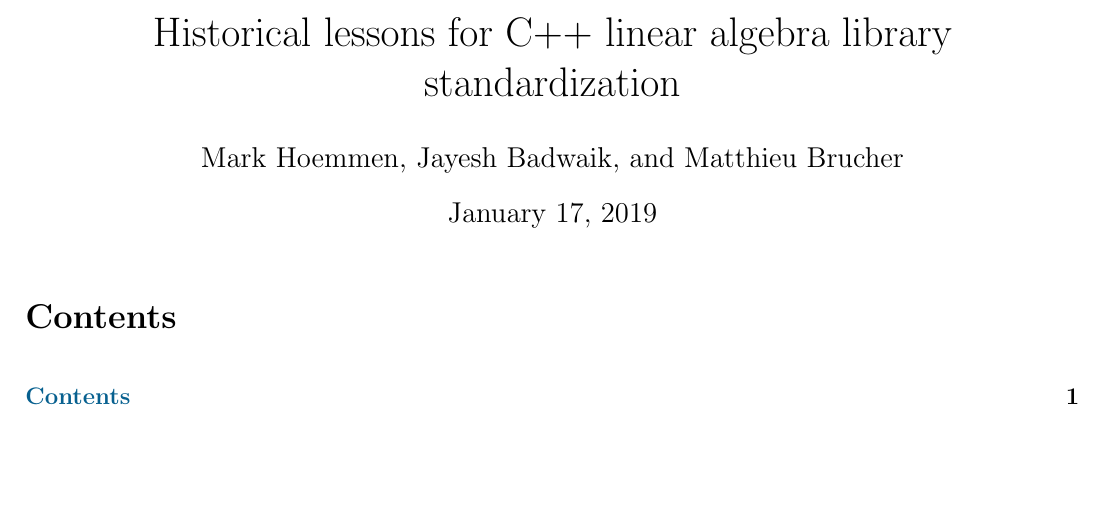
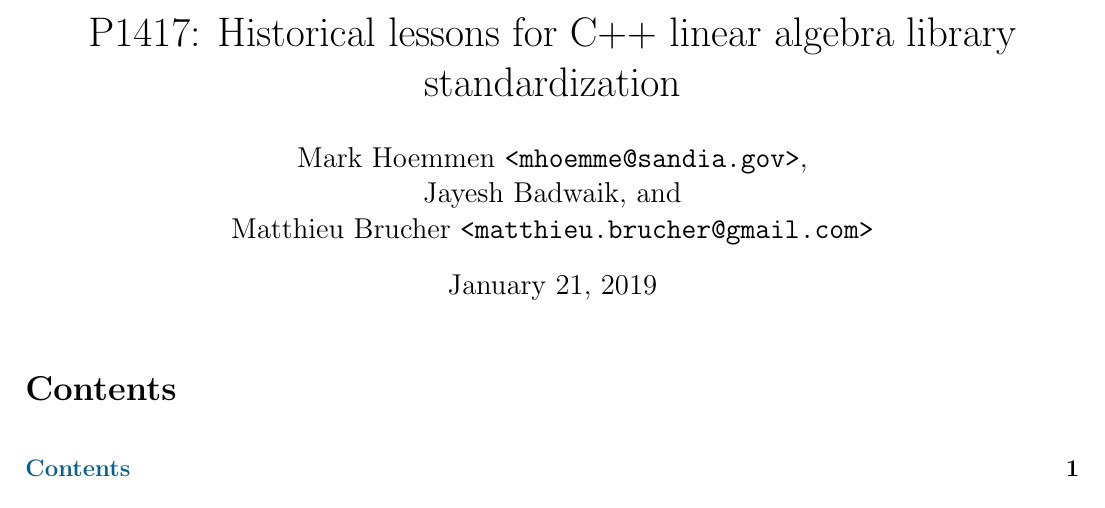
Before and after one commit to cpp-linear-algebra/prior-art, a LaTeX document (prior-art-for-linear-algebra.tex): part of page 1 of 22, cut so that both start at the same text, the shorter picture padded with empty space. Compiled offline with pdfLaTeX.

Commit message:
Add paper number P1417 and author e-mail

```diff
--- a/prior-art-for-linear-algebra.tex
+++ b/prior-art-for-linear-algebra.tex
@@ -12,8 +12,11 @@
             citestyle=alphabetic,backend=biber]{biblatex}
 \addbibresource{library.bib}
 
-\title{Historical lessons for C++ linear algebra library standardization}
-\author{Mark Hoemmen, Jayesh Badwaik, and Matthieu Brucher}
+\title{P1417: Historical lessons for C++ linear algebra library standardization}
+\author{Mark Hoemmen \texttt{<mhoemme@sandia.gov>}, \\
+  Jayesh Badwaik, and \\
+  Matthieu Brucher \texttt{<matthieu.brucher@gmail.com>}}
+\date{January 21, 2019}
 
 \begin{document}
 \maketitle
```
Also changed, not shown: prior-art-for-linear-algebra.pdf.
